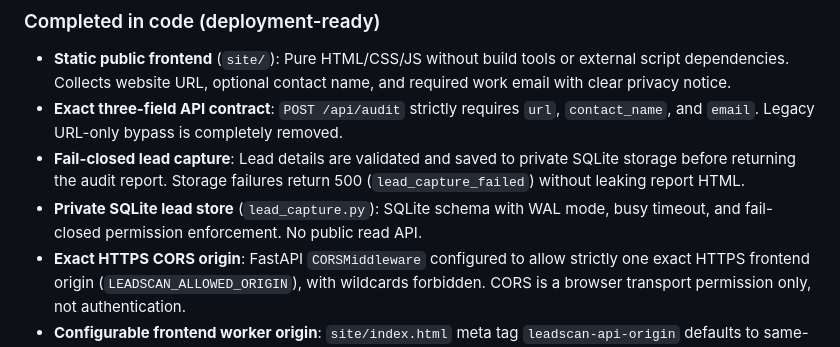
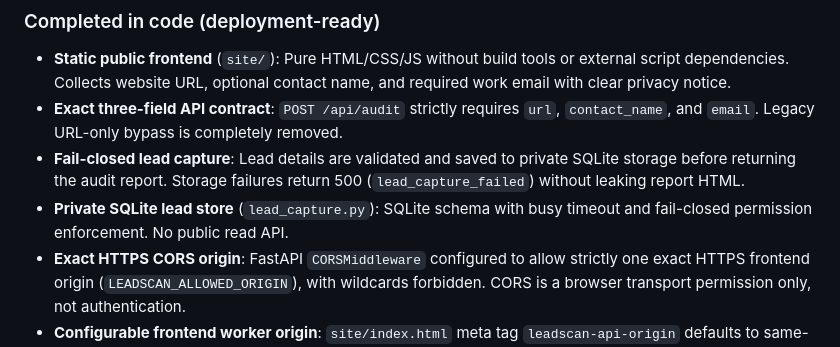
Before and after one commit to Conway-Deng/leadscan, a Markdown page: HANDOFF.md, the part around the change. Drawn GitHub-style.

```diff
--- a/HANDOFF.md
+++ b/HANDOFF.md
@@ -368,7 +368,7 @@ This work closes the major product gap identified in v4: allowing a prospective
 * **Static public frontend** (`site/`): Pure HTML/CSS/JS without build tools or external script dependencies. Collects website URL, optional contact name, and required work email with clear privacy notice.
 * **Exact three-field API contract**: `POST /api/audit` strictly requires `url`, `contact_name`, and `email`. Legacy URL-only bypass is completely removed.
 * **Fail-closed lead capture**: Lead details are validated and saved to private SQLite storage before returning the audit report. Storage failures return 500 (`lead_capture_failed`) without leaking report HTML.
-* **Private SQLite lead store** (`lead_capture.py`): SQLite schema with WAL mode, busy timeout, and fail-closed permission enforcement. No public read API.
+* **Private SQLite lead store** (`lead_capture.py`): SQLite schema with busy timeout and fail-closed permission enforcement. No public read API.
 * **Exact HTTPS CORS origin**: FastAPI `CORSMiddleware` configured to allow strictly one exact HTTPS frontend origin (`LEADSCAN_ALLOWED_ORIGIN`), with wildcards forbidden. CORS is a browser transport permission only, not authentication.
 * **Configurable frontend worker origin**: `site/index.html` meta tag `leadscan-api-origin` defaults to same-origin `/api/audit` when blank and normalizes valid HTTPS origins. Frontend always appends fixed `/api/audit`.
 * **Exact Netlify CSP**: `netlify.toml` configures `connect-src 'self' https://leadscan-worker.example.invalid;` with manual deployment comments.
```
Also changed, not shown: README.md (+1 -1 lines).
